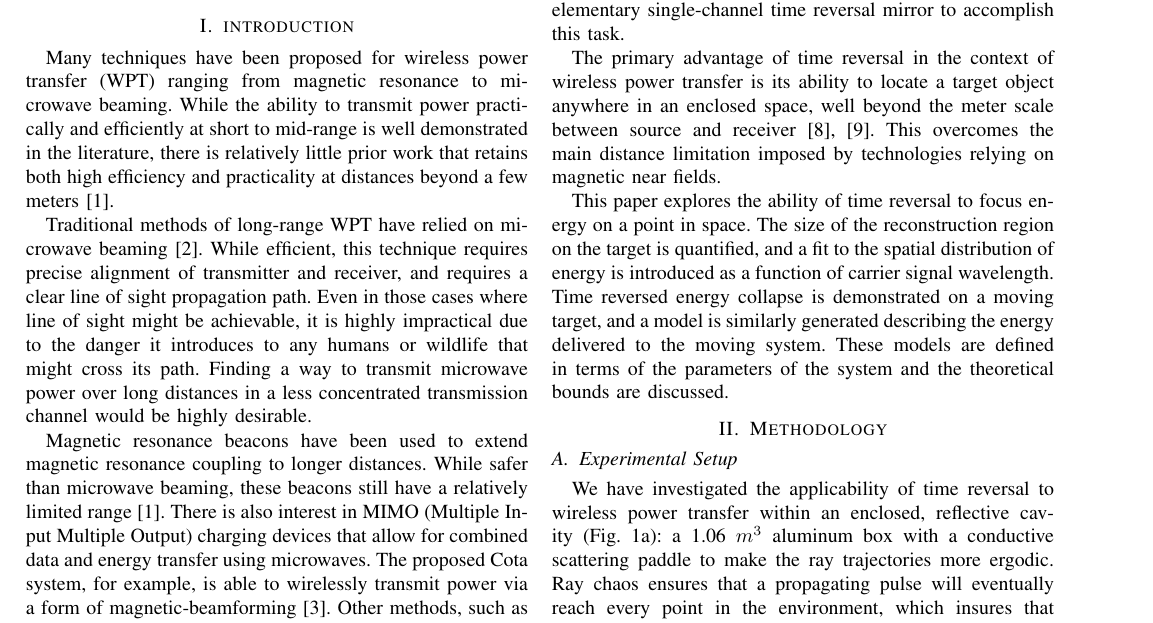
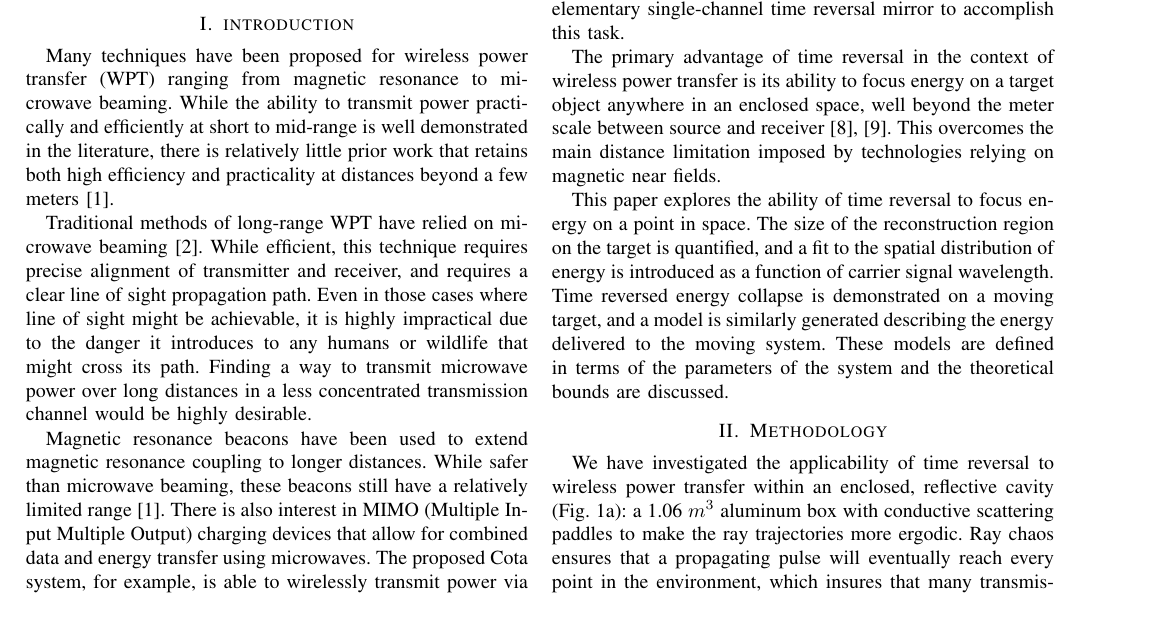
Before and after one commit to fcangialosi/wptc16, a LaTeX paper (paper.tex, which reads intro.tex, meth.tex): part of page 1 of 4, cut so that both start at the same text. Compiled offline with pdfLaTeX.

Commit message:
some initial changes from matt

```diff
--- a/intro.tex
+++ b/intro.tex
@@ -78,7 +78,7 @@ accomplish this task.
 
 
 The primary advantage of time reversal in the context of wireless power transfer
-is its ability to locate a target object anywhere in an enclosed space, well
+is its ability to focus energy on a  target object anywhere in an enclosed space, well
 beyond the meter scale between source and
 receiver~\cite{fink,nltr-wave-chaotic}.
 %
--- a/meth.tex
+++ b/meth.tex
@@ -42,11 +42,9 @@
 \end{figure}
 
 
-\subsection{Experimental Setup}
-
 We have investigated the applicability of time reversal to wireless power
 transfer within an enclosed, reflective cavity (Fig.~\ref{fig:gigabox}): a
-1.06~$m^3$ aluminum box with a conductive scattering paddle to make the ray
+1.06~$m^3$ aluminum box with conductive scattering paddles to make the ray
 trajectories more ergodic.
 %
 Ray chaos ensures that a propagating pulse will eventually reach every point in
```
Also changed, not shown: results.tex (+2 -2 lines), intro.tex (2 more changed lines).
